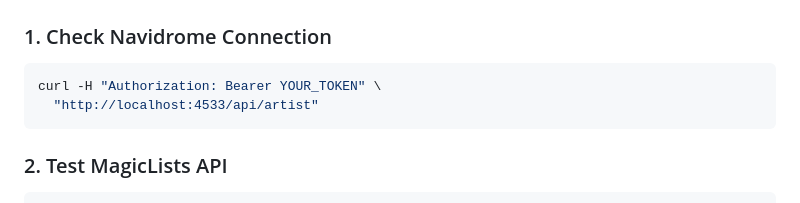
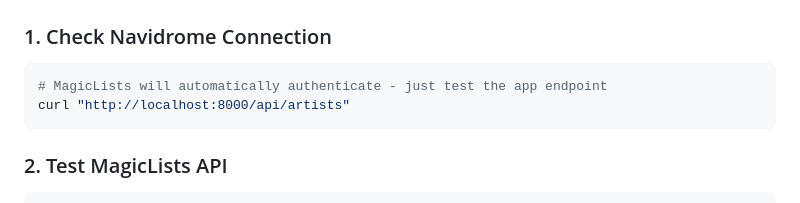
Before and after one commit to rsynnot/magic-lists-for-navidrome, a Markdown page: SETUP.md, the part around the change printed below. Rendered like a GitHub page.

````diff
--- a/SETUP.md
+++ b/SETUP.md
@@ -74,8 +62,8 @@ docker-compose -f docker/docker-compose.yml up -d
 
 ### 1. Check Navidrome Connection
 ```bash
-curl -H "Authorization: Bearer YOUR_TOKEN" \
-  "http://localhost:4533/api/artist"
+# MagicLists will automatically authenticate - just test the app endpoint
+curl "http://localhost:8000/api/artists"
 ```
 
 ### 2. Test MagicLists API
````
Also changed, not shown: other parts of SETUP.md (+16 -28 lines), README.md (+6 -2 lines), assets/images/artist-radio.png (added), 8 other files.
